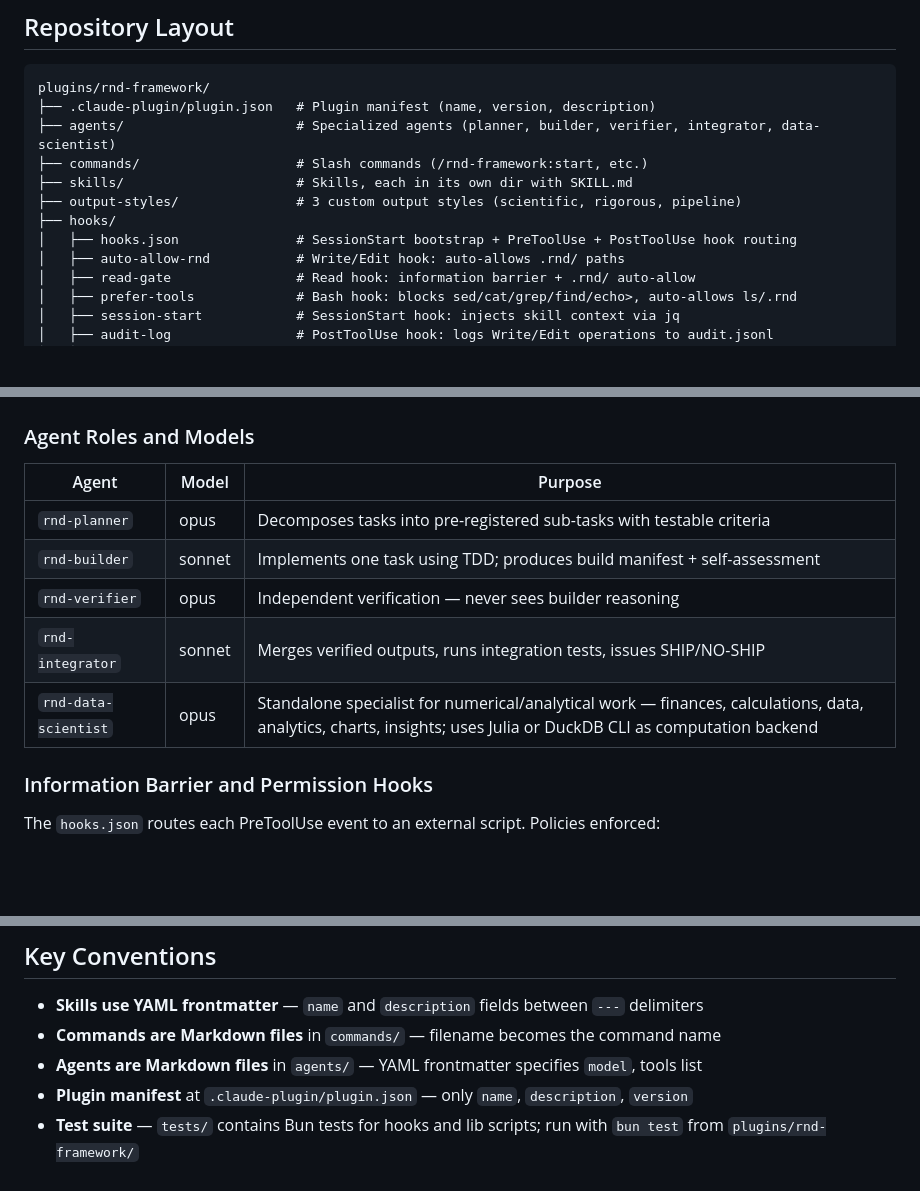
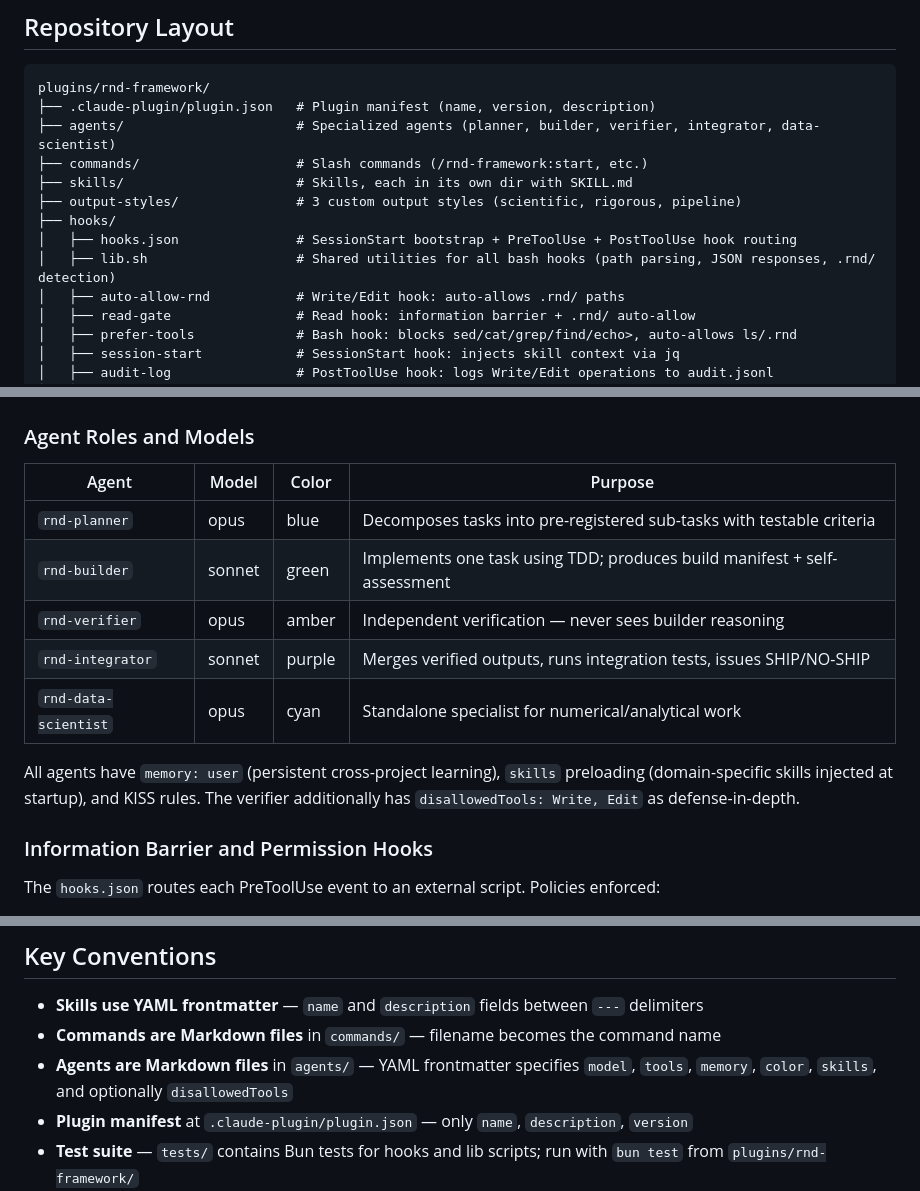
Before and after one commit to oleksify/rnd-framework, a Markdown page: CLAUDE.md, 3 parts joined by grey strips. GitHub-like rendering; blank space fills up the shorter version.

```diff
--- a/CLAUDE.md
+++ b/CLAUDE.md
@@ -19,6 +19,7 @@ plugins/rnd-framework/
 ├── output-styles/               # 3 custom output styles (scientific, rigorous, pipeline)
 ├── hooks/
 │   ├── hooks.json               # SessionStart bootstrap + PreToolUse + PostToolUse hook routing
+│   ├── lib.sh                   # Shared utilities for all bash hooks (path parsing, JSON responses, .rnd/ detection)
 │   ├── auto-allow-rnd           # Write/Edit hook: auto-allows .rnd/ paths
 │   ├── read-gate                # Read hook: information barrier + .rnd/ auto-allow
 │   ├── prefer-tools             # Bash hook: blocks sed/cat/grep/find/echo>, auto-allows ls/.rnd
@@ -35,13 +36,15 @@ plugins/rnd-framework/
 
 ### Agent Roles and Models
 
-| Agent | Model | Purpose |
-|---|---|---|
-| `rnd-planner` | opus | Decomposes tasks into pre-registered sub-tasks with testable criteria |
-| `rnd-builder` | sonnet | Implements one task using TDD; produces build manifest + self-assessment |
-| `rnd-verifier` | opus | Independent verification — never sees builder reasoning |
-| `rnd-integrator` | sonnet | Merges verified outputs, runs integration tests, issues SHIP/NO-SHIP |
-| `rnd-data-scientist` | opus | Standalone specialist for numerical/analytical work — finances, calculations, data, analytics, charts, insights; uses Julia or DuckDB CLI as computation backend |
+| Agent | Model | Color | Purpose |
+|---|---|---|---|
+| `rnd-planner` | opus | blue | Decomposes tasks into pre-registered sub-tasks with testable criteria |
+| `rnd-builder` | sonnet | green | Implements one task using TDD; produces build manifest + self-assessment |
+| `rnd-verifier` | opus | amber | Independent verification — never sees builder reasoning |
+| `rnd-integrator` | sonnet | purple | Merges verified outputs, runs integration tests, issues SHIP/NO-SHIP |
+| `rnd-data-scientist` | opus | cyan | Standalone specialist for numerical/analytical work |
+
+All agents have `memory: user` (persistent cross-project learning), `skills` preloading (domain-specific skills injected at startup), and KISS rules. The verifier additionally has `disallowedTools: Write, Edit` as defense-in-depth.
 
 ### Information Barrier and Permission Hooks
 
@@ -90,7 +93,7 @@ Slash commands use the full plugin namespace: `/rnd-framework:start`, `/rnd-fram
 
 - **Skills use YAML frontmatter** — `name` and `description` fields between `---` delimiters
 - **Commands are Markdown files** in `commands/` — filename becomes the command name
-- **Agents are Markdown files** in `agents/` — YAML frontmatter specifies `model`, tools list
+- **Agents are Markdown files** in `agents/` — YAML frontmatter specifies `model`, `tools`, `memory`, `color`, `skills`, and optionally `disallowedTools`
 - **Plugin manifest** at `.claude-plugin/plugin.json` — only `name`, `description`, `version`
 - **Test suite** — `tests/` contains Bun tests for hooks and lib scripts; run with `bun test` from `plugins/rnd-framework/`
 - **Tooling hierarchy** — system CLI tools first (`prefer-system-tools`), then Bun scripts (`bun-scripting`), then Python as last resort
```
Also changed, not shown: plugins/rnd-framework/README.md (+11 -7 lines), 1 other file.
